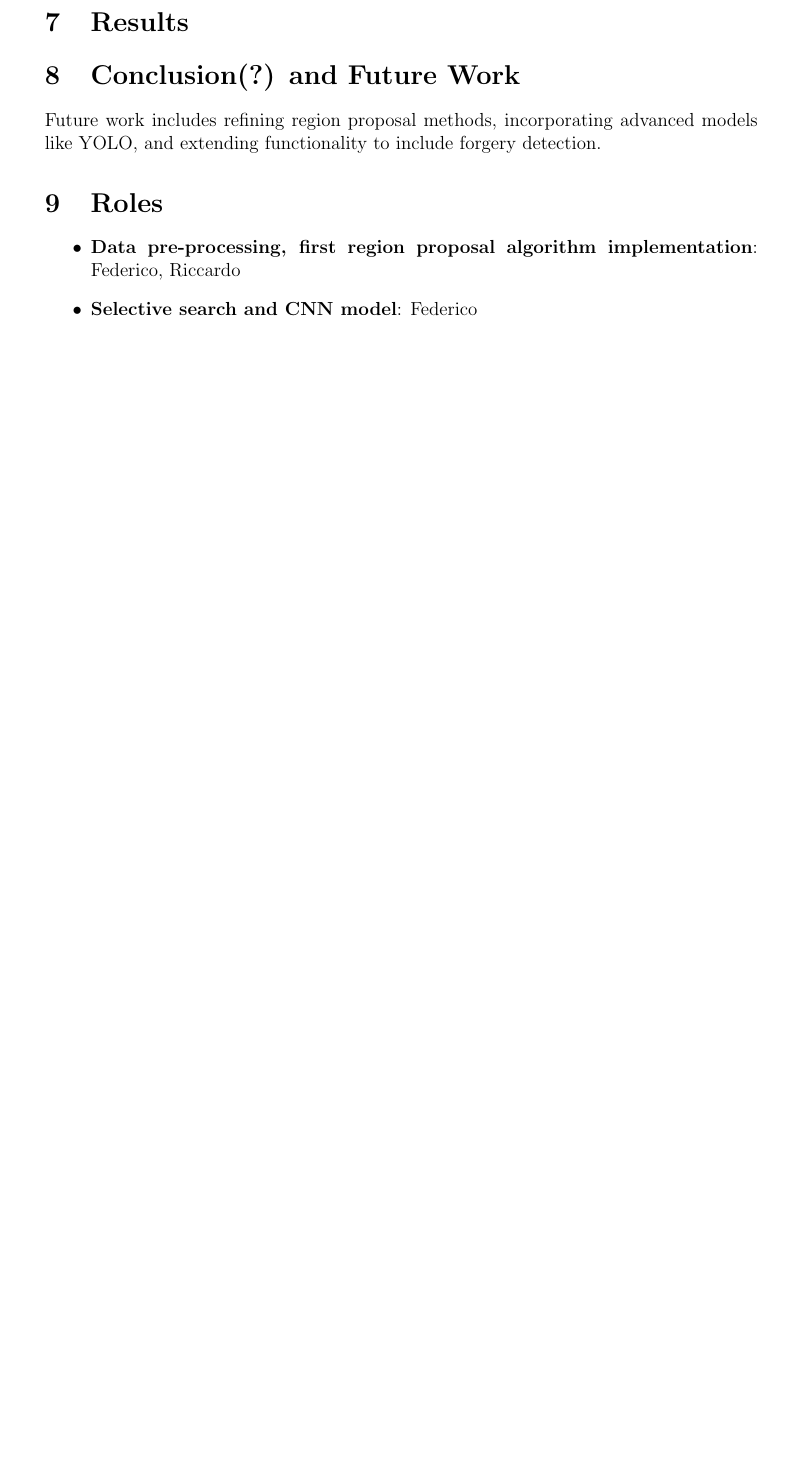
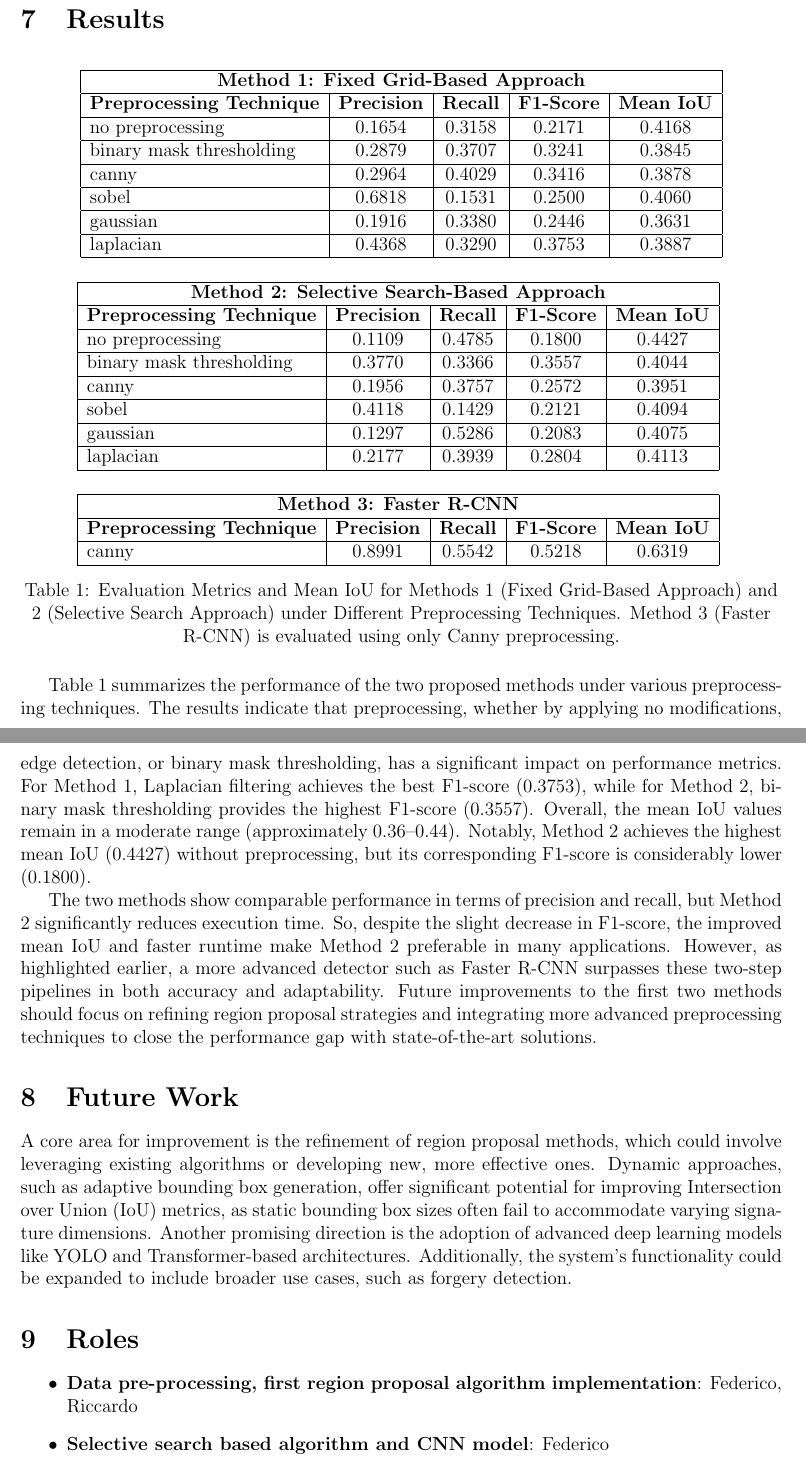
Before and after one commit to ricp2015/signature_localization, a LaTeX paper (docs/Project_Report.tex): part of page 5 of 5 before the commit and two parts of pages 4 and 5 of 6 after it, the two joined at a grey line, cut so that both start at the same text, the shorter picture padded with empty space. Compiled offline with pdfLaTeX.

Commit message:
report - minor fixes

```diff
--- a/docs/Project_Report.tex
+++ b/docs/Project_Report.tex
@@ -80,21 +76,55 @@ The third approach regards a Faster R-CNN model, a state of the art object detec
+\section{Results}
 
 
-\section{Performance Evaluation}
-Performance is measured for both methods (naive and selective search) using precision, recall, F1 score, and IoU metrics. A bounding box is considered a true positive if its IoU with the ground truth is above 0.4. The iterative localization process ranks regions by confidence, removing overlapping predictions. These performances are then compared with the results obtained by the Faster-RCNN.
+\begin{table}[ht]
+\centering
+\begin{tabular}{|l|c|c|c|c|}
+\hline
+\multicolumn{5}{|c|}{\textbf{Method 1: Fixed Grid-Based Approach}} \\ \hline
+\textbf{Preprocessing Technique} & \textbf{Precision} & \textbf{Recall} & \textbf{F1-Score} & \textbf{Mean IoU} \\ \hline
+no preprocessing              & 0.1654             & 0.3158          & 0.2171            & 0.4168            \\ \hline
+binary mask thresholding            & 0.2879             & 0.3707          & 0.3241            & 0.3845            \\ \hline
+canny                 & 0.2964             & 0.4029          & 0.3416            & 0.3878            \\ \hline
+sobel                 & 0.6818             & 0.1531          & 0.2500            & 0.4060            \\ \hline
+gaussian              & 0.1916             & 0.3380          & 0.2446            & 0.3631            \\ \hline
+laplacian             & 0.4368             & 0.3290          & 0.3753            & 0.3887            \\ \hline
+\end{tabular}
 
-\section{Results}
-%!TODO Insert graph comparison, or (better) table.
+\vspace{0.5cm}
 
+\begin{tabular}{|l|c|c|c|c|}
+\hline
+\multicolumn{5}{|c|}{\textbf{Method 2: Selective Search-Based Approach}} \\ \hline
+\textbf{Preprocessing Technique} & \textbf{Precision} & \textbf{Recall} & \textbf{F1-Score} & \textbf{Mean IoU} \\ \hline
+no preprocessing          & 0.1109             & 0.4785          & 0.1800            & 0.4427            \\ \hline
+binary mask thresholding       & 0.3770             & 0.3366          & 0.3557            & 0.4044            \\ \hline
+canny             & 0.1956             & 0.3757          & 0.2572            & 0.3951            \\ \hline
+sobel             & 0.4118             & 0.1429          & 0.2121            & 0.4094            \\ \hline
+gaussian          & 0.1297             & 0.5286          & 0.2083            & 0.4075            \\ \hline
+laplacian         & 0.2177             & 0.3939          & 0.2804            & 0.4113            \\ \hline
+\end{tabular}
+\vspace{0.5cm}
 
+\begin{tabular}{|l|c|c|c|c|}
+    \hline
+    \multicolumn{5}{|c|}{\textbf{Method 3: Faster R-CNN}} \\ \hline
+    \textbf{Preprocessing Technique} & \textbf{Precision} & \textbf{Recall} & \textbf{F1-Score} & \textbf{Mean IoU} \\ \hline
+    canny             & 0.8991             & 0.5542          & 0.5218            & 0.6319            \\ \hline
+    \end{tabular}
+\caption{\centering Evaluation Metrics and Mean IoU for Methods 1 (Fixed Grid-Based Approach) and 2 (Selective Search Approach) under Different Preprocessing Techniques. Method 3 (Faster R-CNN) is evaluated using only Canny preprocessing.}
+\end{table}
 
-\section{Conclusion(?) and Future Work}
-% !TODO expand
-Future work includes refining region proposal methods, incorporating advanced models like YOLO, and extending functionality to include forgery detection.
+Table 1 summarizes the performance of the two proposed methods under various preprocessing techniques. The results indicate that preprocessing, whether by applying no modifications, edge detection, or binary mask thresholding, has a significant impact on performance metrics. For Method 1, Laplacian filtering achieves the best F1-score (0.3753), while for Method 2, binary mask thresholding provides the highest F1-score (0.3557). Overall, the mean IoU values remain in a moderate range (approximately 0.36–0.44). Notably, Method 2 achieves the highest mean IoU (0.4427) without preprocessing, but its corresponding F1-score is considerably lower (0.1800).
+
+The two methods show comparable performance in terms of precision and recall, but Method 2 significantly reduces execution time. So, despite the slight decrease in F1-score, the improved mean IoU and faster runtime make Method 2 preferable in many applications. However, as highlighted earlier, a more advanced detector such as Faster R-CNN surpasses these two-step pipelines in both accuracy and adaptability. Future improvements to the first two methods should focus on refining region proposal strategies and integrating more advanced preprocessing techniques to close the performance gap with state-of-the-art solutions.
+
+\section{Future Work}
+A core area for improvement is the refinement of region proposal methods, which could involve leveraging existing algorithms or developing new, more effective ones. Dynamic approaches, such as adaptive bounding box generation, offer significant potential for improving Intersection over Union (IoU) metrics, as static bounding box sizes often fail to accommodate varying signature dimensions. Another promising direction is the adoption of advanced deep learning models like YOLO and Transformer-based architectures. Additionally, the system's functionality could be expanded to include broader use cases, such as forgery detection.
 
 \section{Roles}
 \begin{itemize}
     \item \textbf{Data pre-processing, first region proposal algorithm implementation}: Federico, Riccardo
-    \item \textbf{Selective search and CNN model}: Federico
+    \item \textbf{Selective search based algorithm and CNN model}: Federico
     \item \textbf{Performance evaluation and data visualization}: Riccardo
     \item \textbf{Faster R-CNN}: Andrea
 \end{itemize}
@@ -108,4 +138,8 @@ Future work includes refining region proposal methods, incorporating advanced mo
+\bibitem{dataset} "SignverOD Dataset." Kaggle. \url{https://www.kaggle.com/datasets/victordibia/signverod}.
+\bibitem{dataset_fix} "Fixing the SignverOD Dataset." Kaggle. \url{https://www.kaggle.com/code/alexhorduz/fixing-signverod-dataset}.
+\bibitem{rcnn video} "Faster R-CNN: Faster than Fast R-CNN!" Youtube.  \url{https://www.youtube.com/watch?v=auHkGHM-x_M}.
 \end{thebibliography}
 
 
+
 \end{document}
```
Also changed, not shown: docs/net.png (added), docs/signmodel.png (deleted), docs/Project_Report.tex (60 more changed lines).
